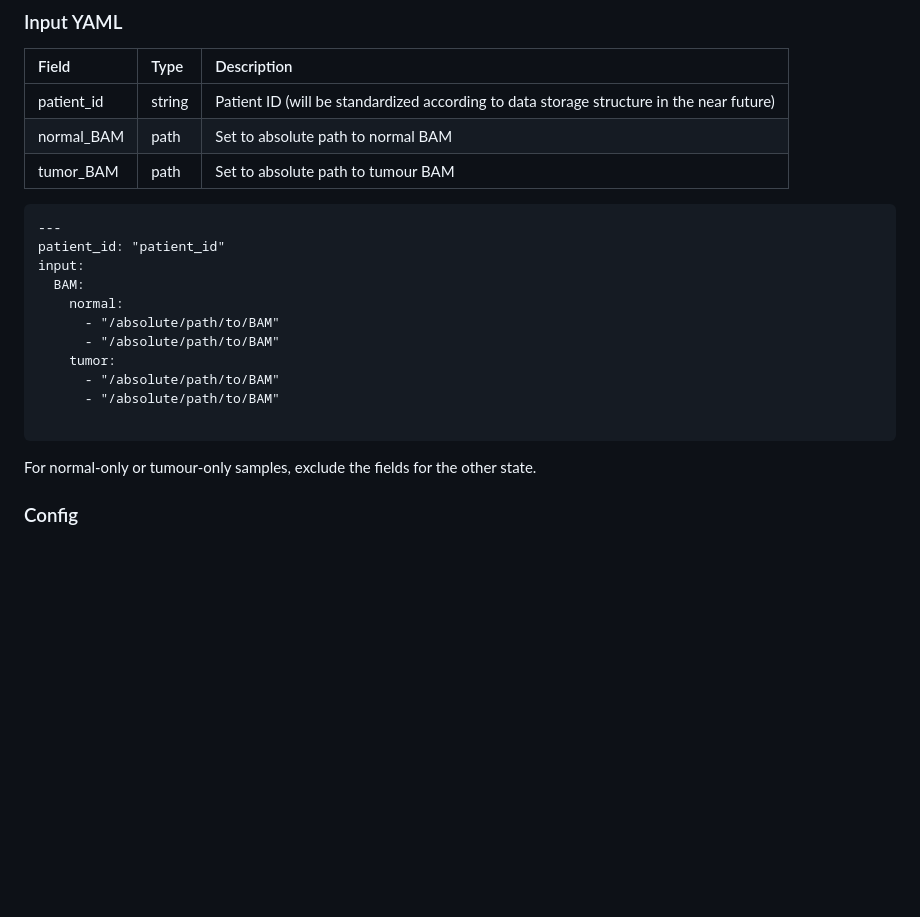
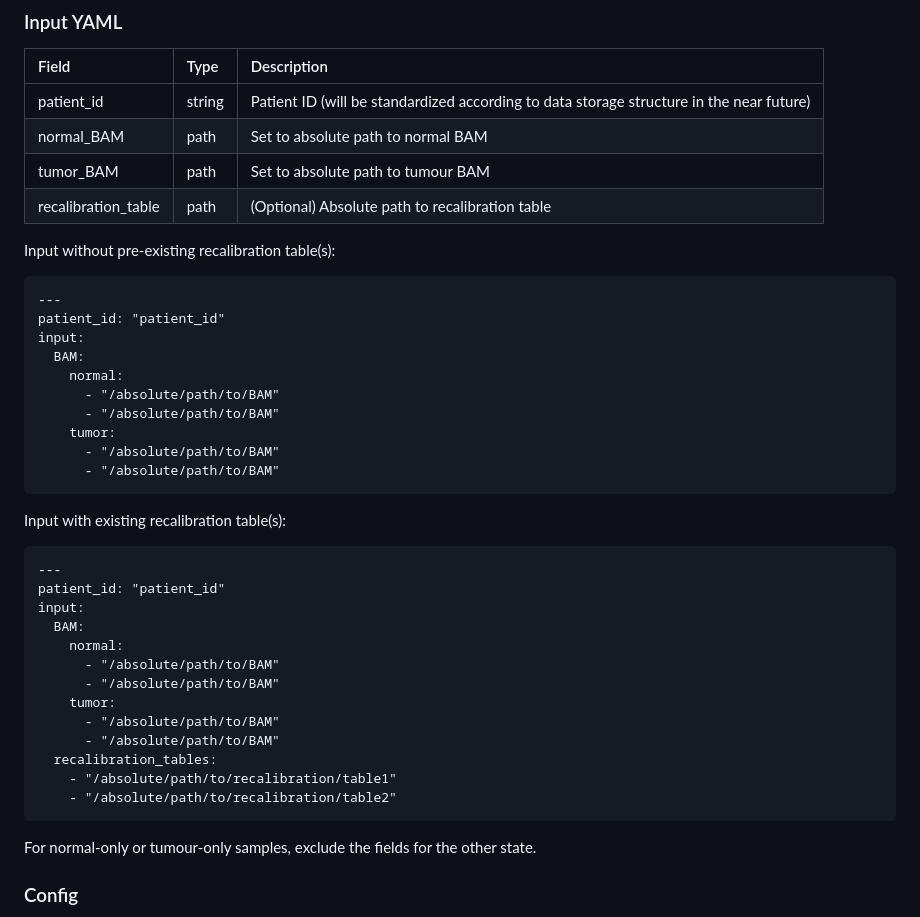
Before and after one commit to uclahs-cds/pipeline-recalibrate-BAM, a Markdown page: README.md, the part around the change. Rendered like a GitHub page; blank space fills up the shorter version.

Commit message:
Add recalibration table input option to README

````diff
--- a/README.md
+++ b/README.md
@@ -92,7 +92,10 @@ Generate sha512 checksum for final BAM and BAI files.
 | patient_id | string | Patient ID (will be standardized according to data storage structure in the near future) |
 | normal_BAM | path | Set to absolute path to normal BAM |
 | tumor_BAM | path | Set to absolute path to tumour BAM |
+| recalibration_table | path | (Optional) Absolute path to recalibration table |
 
+
+Input without pre-existing recalibration table(s):
 ```
 ---
 patient_id: "patient_id"
@@ -104,7 +107,23 @@ input:
     tumor:
       - "/absolute/path/to/BAM"
       - "/absolute/path/to/BAM"
+```
 
+Input with existing recalibration table(s):
+```
+---
+patient_id: "patient_id"
+input:
+  BAM:
+    normal:
+      - "/absolute/path/to/BAM"
+      - "/absolute/path/to/BAM"
+    tumor:
+      - "/absolute/path/to/BAM"
+      - "/absolute/path/to/BAM"
+  recalibration_tables:
+    - "/absolute/path/to/recalibration/table1"
+    - "/absolute/path/to/recalibration/table2"
 ```
 
 For normal-only or tumour-only samples, exclude the fields for the other state.
````
